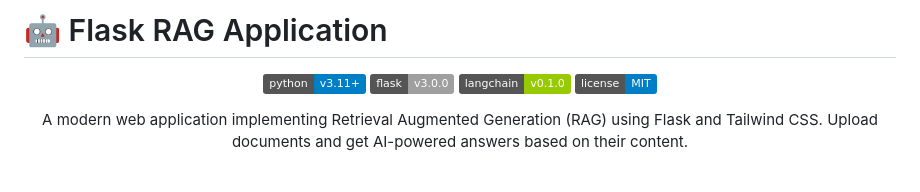
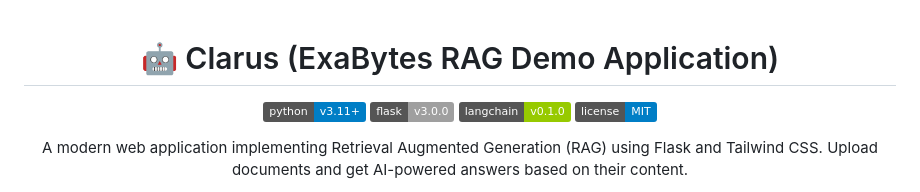
Before and after one commit to NnA301023/clarus, a Markdown page: README.md, the part around the change. GitHub-like rendering; badges without logos.

```diff
--- a/README.md
+++ b/README.md
@@ -1,6 +1,6 @@
-# 🤖 Flask RAG Application
+<div align="center">
 
-<div align="center">
+# 🤖 Clarus (ExaBytes RAG Demo Application)
 
 ![Python](https://img.shields.io/badge/python-v3.11+-blue.svg)
 ![Flask](https://img.shields.io/badge/flask-v3.0.0-lightgrey.svg)
```
